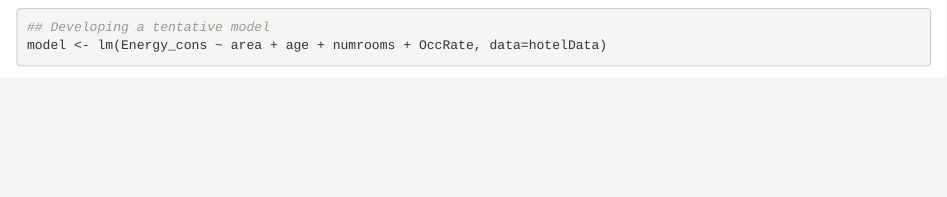
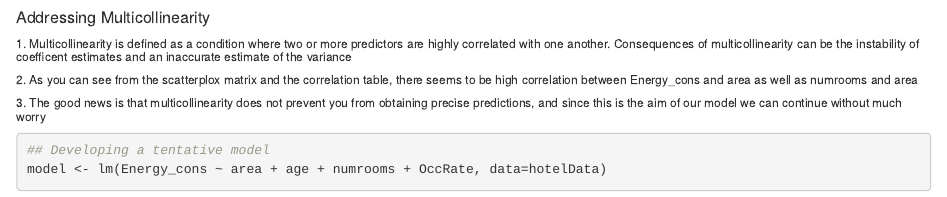
Before and after one commit to ryanmadlener/regression, an R Markdown document (regression-portfolio.Rmd): the page in a window 1100 px wide, from 420 px down. Rendered offline with R 4.5, knitr and Pandoc, with nearby package versions; some code elsewhere in the file could not run offline.

Commit message:
Working on Multicollinearity

````diff
--- a/regression-portfolio.Rmd
+++ b/regression-portfolio.Rmd
@@ -26,3 +26,9 @@ plot(hotelData[,-1], pch=1)
 round(cor(hotelData[,-1]), 2)
 ```
 
+##### Addressing Multicollinearity
+###### 1. Multicollinearity is defined as a condition where two or more predictors are highly correlated with one another. Consequences of multicollinearity can be the instability of coefficent estimates and an inaccurate estimate of the variance
+###### 2. As you can see from the scatterplox matrix and the correlation table, there seems to be high correlation between Energy_cons and area as well as numrooms and area
+###### 3. The good news is that multicollinearity does not prevent you from obtaining precise predictions, and since this is the aim of our model we can continue without much worry
+
+```{r}
````
Also changed, not shown: regression-portfolio.Rmd (11 more changed lines), 1 other file.
